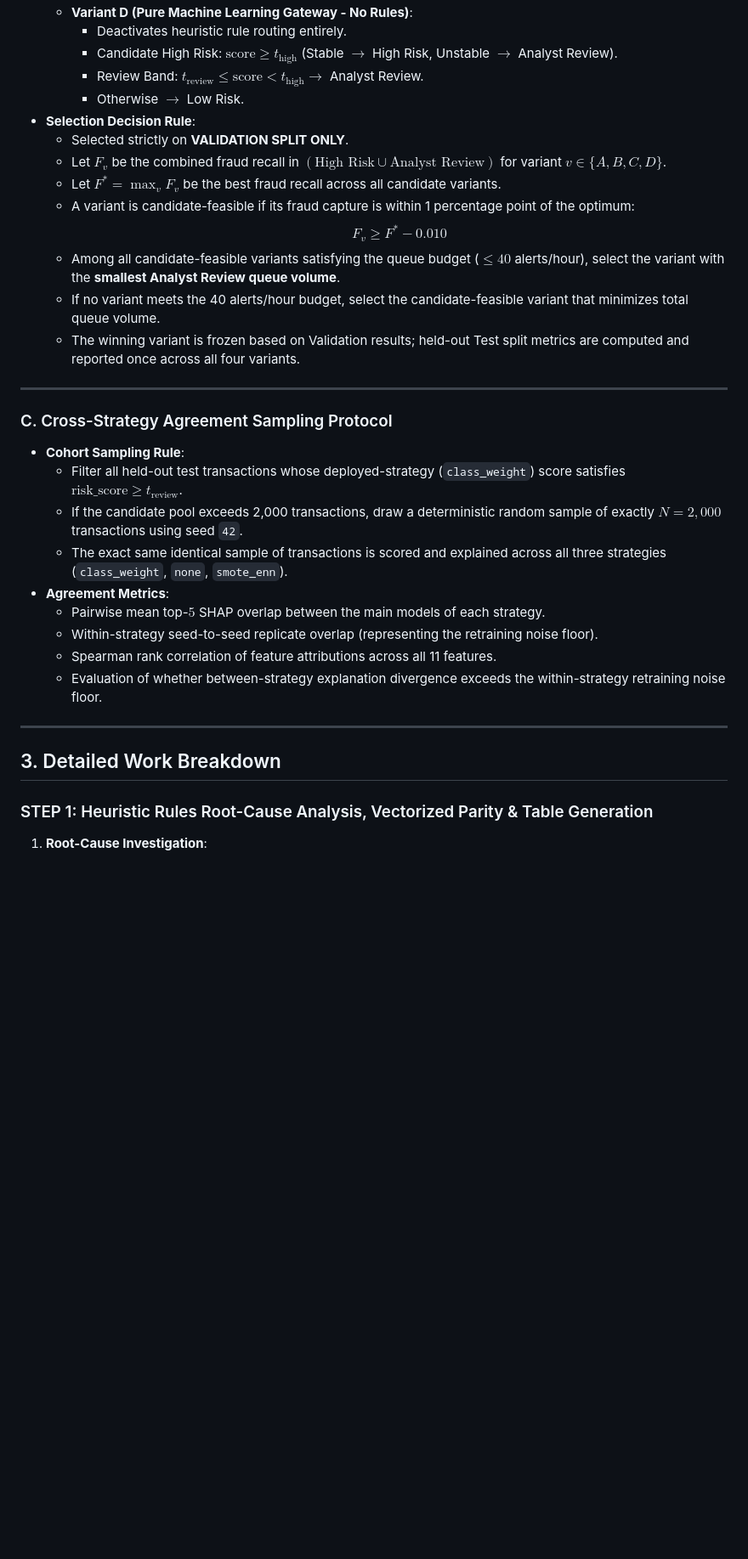
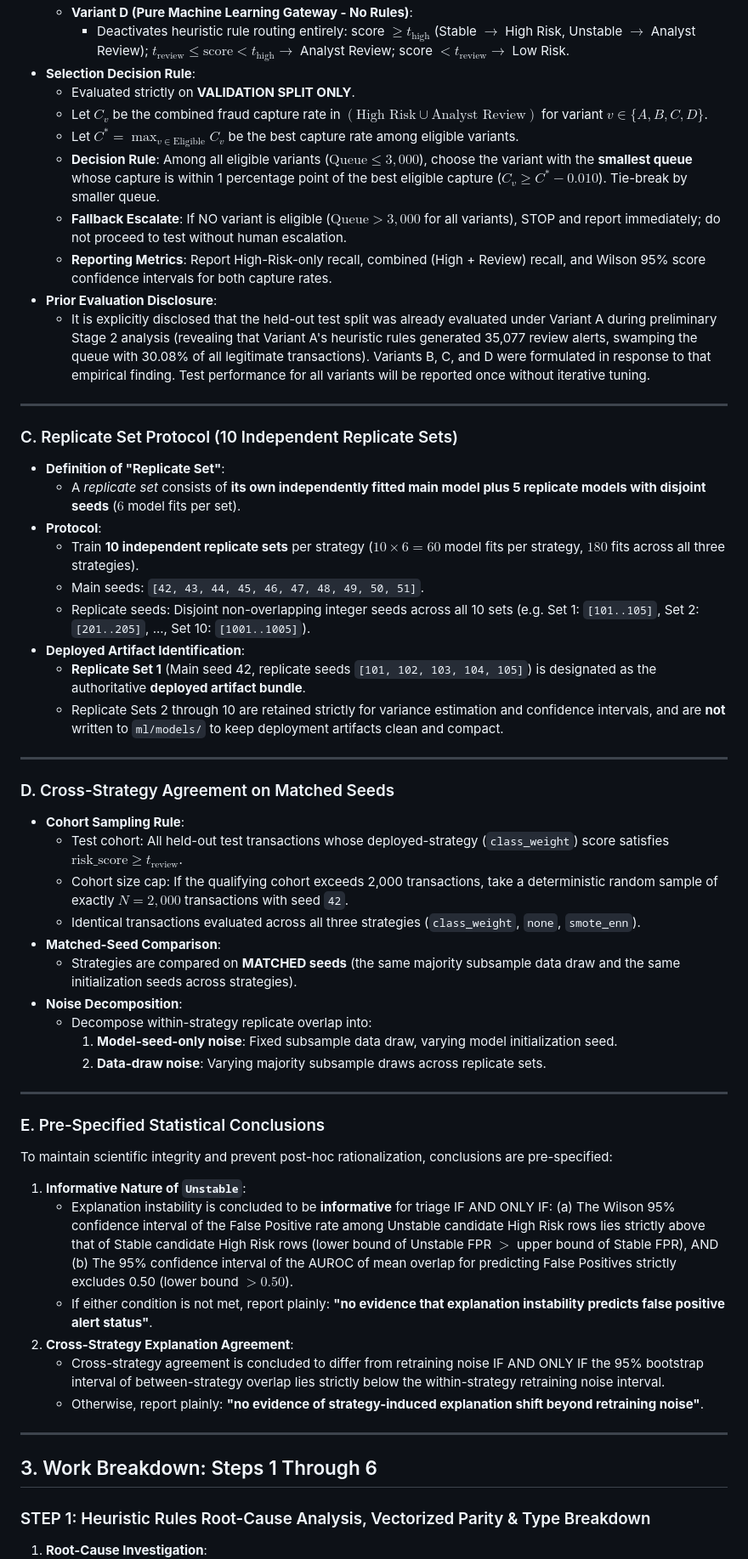
Before and after one commit to SIRAJ-UL-HAQQ/fraudlens-gateway, a Markdown page: docs/analysis-plan.md, the part around one of its changes. Shown at 85% size. Rendered like a GitHub page; blank space fills up the shorter version.

```diff
--- a/docs/analysis-plan.md
+++ b/docs/analysis-plan.md
@@ -61,34 +68,58 @@ This analysis plan governs the rigorous evaluation and artifact generation for t
   - **Variant D (Pure Machine Learning Gateway - No Rules)**:
-    - Deactivates heuristic rule routing entirely.
-    - Candidate High Risk: $\text{score} \ge t_{\text{high}}$ (Stable $\to$ High Risk, Unstable $\to$ Analyst Review).
-    - Review Band: $t_{\text{review}} \le \text{score} < t_{\text{high}} \to$ Analyst Review.
-    - Otherwise $\to$ Low Risk.
+    - Deactivates heuristic rule routing entirely: score $\ge t_{\text{high}}$ (Stable $\to$ High Risk, Unstable $\to$ Analyst Review); $t_{\text{review}} \le \text{score} < t_{\text{high}} \to$ Analyst Review; score $< t_{\text{review}} \to$ Low Risk.
 - **Selection Decision Rule**:
-  - Selected strictly on **VALIDATION SPLIT ONLY**.
-  - Let $F_v$ be the combined fraud recall in $(\text{High Risk} \cup \text{Analyst Review})$ for variant $v \in \{A, B, C, D\}$.
-  - Let $F^* = \max_{v} F_v$ be the best fraud recall across all candidate variants.
-  - A variant is candidate-feasible if its fraud capture is within 1 percentage point of the optimum:
-    $$F_v \ge F^* - 0.010$$
-  - Among all candidate-feasible variants satisfying the queue budget ($\le 40$ alerts/hour), select the variant with the **smallest Analyst Review queue volume**.
-  - If no variant meets the 40 alerts/hour budget, select the candidate-feasible variant that minimizes total queue volume.
-  - The winning variant is frozen based on Validation results; held-out Test split metrics are computed and reported once across all four variants.
+  - Evaluated strictly on **VALIDATION SPLIT ONLY**.
+  - Let $C_v$ be the combined fraud capture rate in $(\text{High Risk} \cup \text{Analyst Review})$ for variant $v \in \{A, B, C, D\}$.
+  - Let $C^* = \max_{v \in \text{Eligible}} C_v$ be the best capture rate among eligible variants.
+  - **Decision Rule**: Among all eligible variants ($\text{Queue} \le 3,000$), choose the variant with the **smallest queue** whose capture is within 1 percentage point of the best eligible capture ($C_v \ge C^* - 0.010$). Tie-break by smaller queue.
+  - **Fallback Escalate**: If NO variant is eligible ($\text{Queue} > 3,000$ for all variants), STOP and report immediately; do not proceed to test without human escalation.
+  - **Reporting Metrics**: Report High-Risk-only recall, combined (High + Review) recall, and Wilson 95% score confidence intervals for both capture rates.
+- **Prior Evaluation Disclosure**:
+  - It is explicitly disclosed that the held-out test split was already evaluated under Variant A during preliminary Stage 2 analysis (revealing that Variant A's heuristic rules generated 35,077 review alerts, swamping the queue with 30.08% of all legitimate transactions). Variants B, C, and D were formulated in response to that empirical finding. Test performance for all variants will be reported once without iterative tuning.
 
 ---
 
-### C. Cross-Strategy Agreement Sampling Protocol
-- **Cohort Sampling Rule**:
-  - Filter all held-out test transactions whose deployed-strategy (`class_weight`) score satisfies $\text{risk\_score} \ge t_{\text{review}}$.
-  - If the candidate pool exceeds 2,000 transactions, draw a deterministic random sample of exactly $N = 2,000$ transactions using seed `42`.
-  - The exact same identical sample of transactions is scored and explained across all three strategies (`class_weight`, `none`, `smote_enn`).
-- **Agreement Metrics**:
-  - Pairwise mean top-$5$ SHAP overlap between the main models of each strategy.
-  - Within-strategy seed-to-seed replicate overlap (representing the retraining noise floor).
-  - Spearman rank correlation of feature attributions across all 11 features.
-  - Evaluation of whether between-strategy explanation divergence exceeds the within-strategy retraining noise floor.
+### C. Replicate Set Protocol (10 Independent Replicate Sets)
+- **Definition of "Replicate Set"**:
+  - A *replicate set* consists of **its own independently fitted main model plus 5 replicate models with disjoint seeds** ($6$ model fits per set).
+- **Protocol**:
+  - Train **10 independent replicate sets** per strategy ($10 \times 6 = 60$ model fits per strategy, $180$ fits across all three strategies).
+  - Main seeds: `[42, 43, 44, 45, 46, 47, 48, 49, 50, 51]`.
+  - Replicate seeds: Disjoint non-overlapping integer seeds across all 10 sets (e.g. Set 1: `[101..105]`, Set 2: `[201..205]`, ..., Set 10: `[1001..1005]`).
+- **Deployed Artifact Identification**:
+  - **Replicate Set 1** (Main seed 42, replicate seeds `[101, 102, 103, 104, 105]`) is designated as the authoritative **deployed artifact bundle**.
+  - Replicate Sets 2 through 10 are retained strictly for variance estimation and confidence intervals, and are **not** written to `ml/models/` to keep deployment artifacts clean and compact.
 
 ---
 
-## 3. Detailed Work Breakdown
+### D. Cross-Strategy Agreement on Matched Seeds
+- **Cohort Sampling Rule**:
+  - Test cohort: All held-out test transactions whose deployed-strategy (`class_weight`) score satisfies $\text{risk\_score} \ge t_{\text{review}}$.
+  - Cohort size cap: If the qualifying cohort exceeds 2,000 transactions, take a deterministic random sample of exactly $N = 2,000$ transactions with seed `42`.
+  - Identical transactions evaluated across all three strategies (`class_weight`, `none`, `smote_enn`).
+- **Matched-Seed Comparison**:
+  - Strategies are compared on **MATCHED seeds** (the same majority subsample data draw and the same initialization seeds across strategies).
+- **Noise Decomposition**:
+  - Decompose within-strategy replicate overlap into:
+    1. **Model-seed-only noise**: Fixed subsample data draw, varying model initialization seed.
+    2. **Data-draw noise**: Varying majority subsample draws across replicate sets.
 
-### STEP 1: Heuristic Rules Root-Cause Analysis, Vectorized Parity & Table Generation
+---
+
+### E. Pre-Specified Statistical Conclusions
+To maintain scientific integrity and prevent post-hoc rationalization, conclusions are pre-specified:
+1. **Informative Nature of `Unstable`**:
+   - Explanation instability is concluded to be **informative** for triage IF AND ONLY IF:
+     (a) The Wilson 95% confidence interval of the False Positive rate among Unstable candidate High Risk rows lies strictly above that of Stable candidate High Risk rows (lower bound of Unstable FPR $>$ upper bound of Stable FPR), AND
+     (b) The 95% confidence interval of the AUROC of mean overlap for predicting False Positives strictly excludes 0.50 (lower bound $> 0.50$).
+   - If either condition is not met, report plainly: **"no evidence that explanation instability predicts false positive alert status"**.
+2. **Cross-Strategy Explanation Agreement**:
+   - Cross-strategy agreement is concluded to differ from retraining noise IF AND ONLY IF the 95% bootstrap interval of between-strategy overlap lies strictly below the within-strategy retraining noise interval.
+   - Otherwise, report plainly: **"no evidence of strategy-induced explanation shift beyond retraining noise"**.
+
+---
+
+## 3. Work Breakdown: Steps 1 Through 6
+
+### STEP 1: Heuristic Rules Root-Cause Analysis, Vectorized Parity & Type Breakdown
 1. **Root-Cause Investigation**:
```
Also changed, not shown: other parts of docs/analysis-plan.md (+109 -117 lines).
